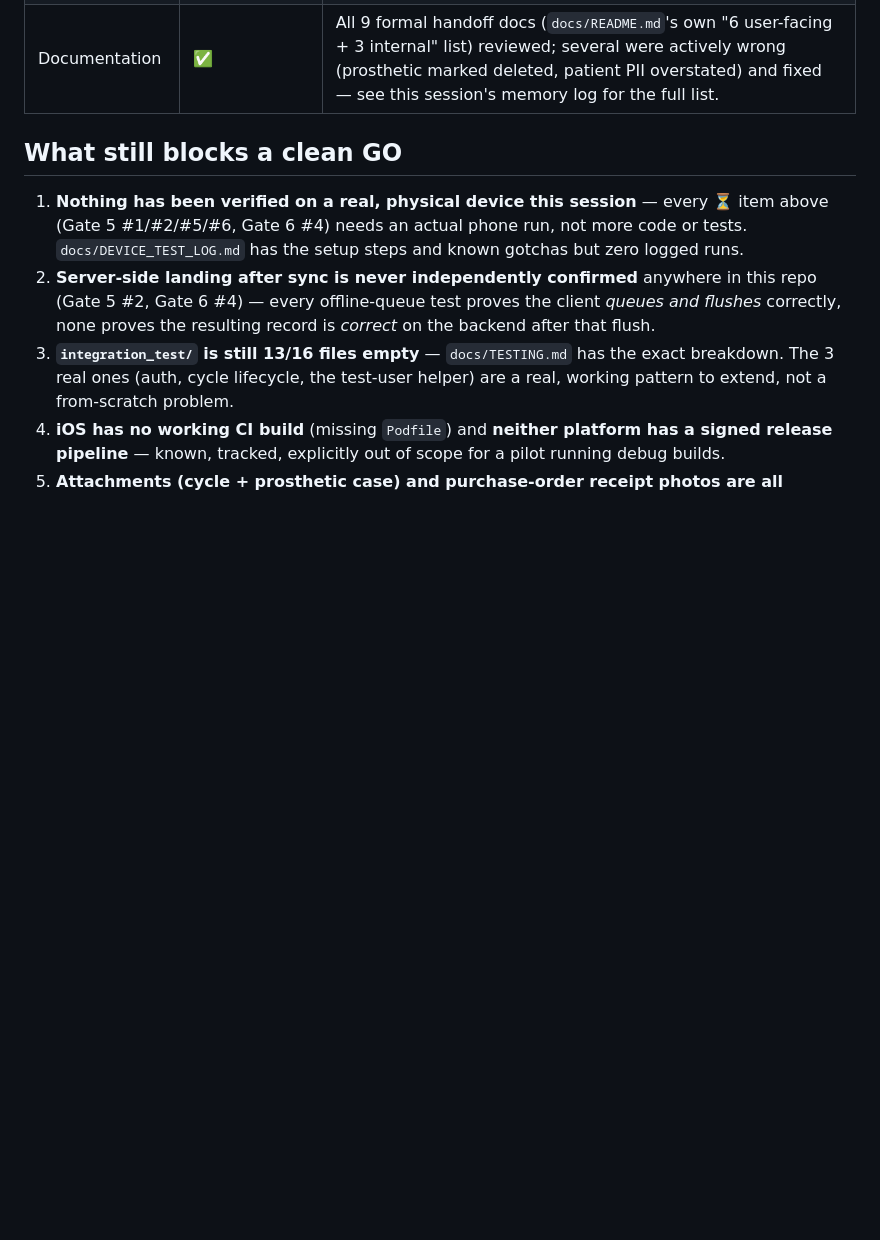
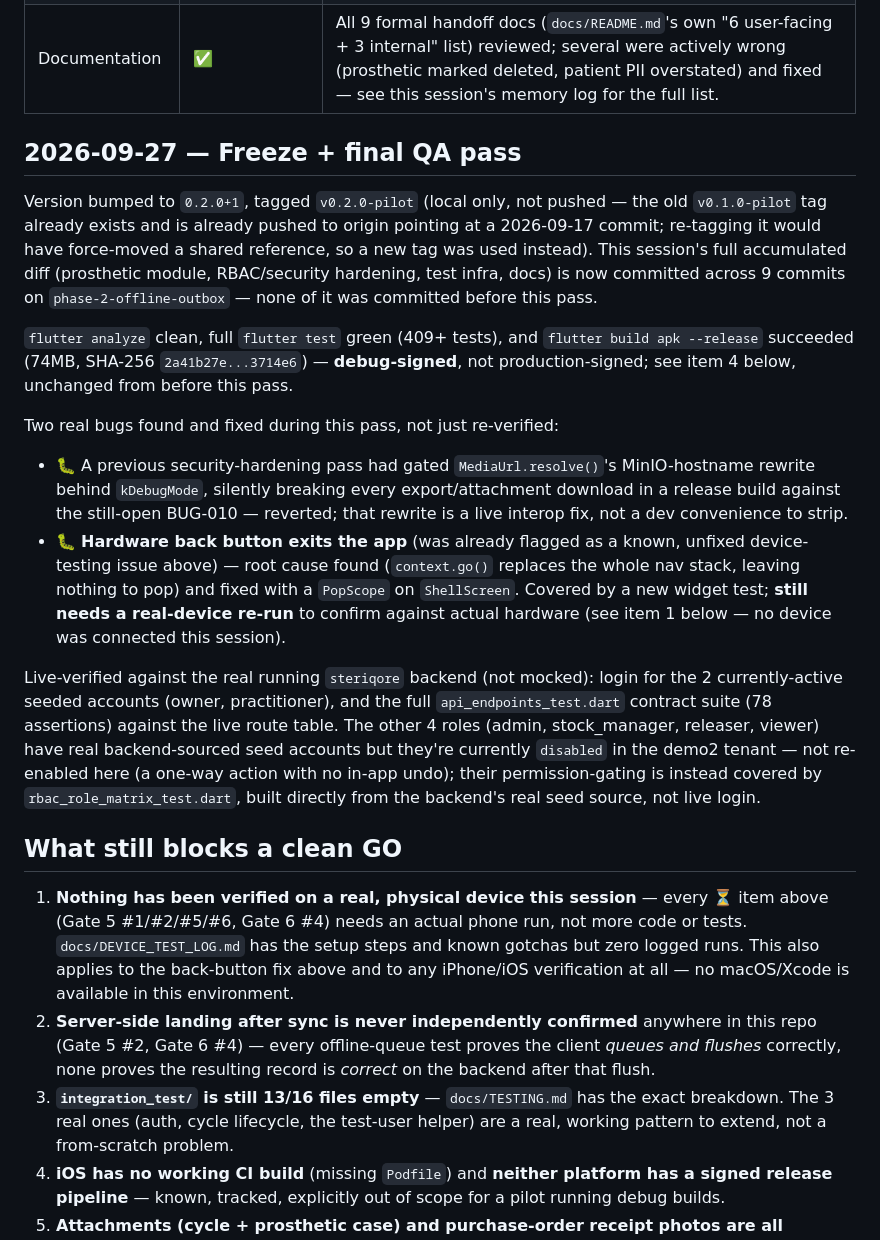
Before and after one commit to Errym/sterymed_mobile, a Markdown page: docs/PILOT_READINESS.md, the part around the change. Drawn GitHub-style; blank space fills up the shorter version.

Commit message:
docs: record the 0.2.0-pilot freeze and final-QA findings in PILOT_READINESS
Co-Authored-By: Claude Sonnet 5 <noreply@anthropic.com>

```diff
--- a/docs/PILOT_READINESS.md
+++ b/docs/PILOT_READINESS.md
@@ -71,12 +71,52 @@ mobile) · 🐛 Bug found and fixed along the way
 | Test coverage | ✅ | 51/51 test files real (was 25/45 as of 2026-09-23) — every previously-empty stub now has genuine coverage or a documented reason it's intentionally a no-op (`docs/TESTING.md`). |
 | Documentation | ✅ | All 9 formal handoff docs (`docs/README.md`'s own "6 user-facing + 3 internal" list) reviewed; several were actively wrong (prosthetic marked deleted, patient PII overstated) and fixed — see this session's memory log for the full list. |
 
+## 2026-09-27 — Freeze + final QA pass
+
+Version bumped to `0.2.0+1`, tagged `v0.2.0-pilot` (local only, not
+pushed — the old `v0.1.0-pilot` tag already exists and is already
+pushed to origin pointing at a 2026-09-17 commit; re-tagging it would
+have force-moved a shared reference, so a new tag was used instead).
+This session's full accumulated diff (prosthetic module, RBAC/security
+hardening, test infra, docs) is now committed across 9 commits on
+`phase-2-offline-outbox` — none of it was committed before this pass.
+
+`flutter analyze` clean, full `flutter test` green (409+ tests), and
+`flutter build apk --release` succeeded (74MB, SHA-256
+`2a41b27e...3714e6`) — **debug-signed**, not production-signed; see item
+4 below, unchanged from before this pass.
+
+Two real bugs found and fixed during this pass, not just re-verified:
+- 🐛 A previous security-hardening pass had gated `MediaUrl.resolve()`'s
+  MinIO-hostname rewrite behind `kDebugMode`, silently breaking every
+  export/attachment download in a release build against the still-open
+  BUG-010 — reverted; that rewrite is a live interop fix, not a dev
+  convenience to strip.
+- 🐛 **Hardware back button exits the app** (was already flagged as a
+  known, unfixed device-testing issue above) — root cause found
+  (`context.go()` replaces the whole nav stack, leaving nothing to pop)
+  and fixed with a `PopScope` on `ShellScreen`. Covered by a new widget
+  test; **still needs a real-device re-run** to confirm against actual
+  hardware (see item 1 below — no device was connected this session).
+
+Live-verified against the real running `steriqore` backend (not
+mocked): login for the 2 currently-active seeded accounts (owner,
+practitioner), and the full `api_endpoints_test.dart` contract suite
+(78 assertions) against the live route table. The other 4 roles
+(admin, stock_manager, releaser, viewer) have real backend-sourced seed
+accounts but they're currently `disabled` in the demo2 tenant — not
+re-enabled here (a one-way action with no in-app undo); their
+permission-gating is instead covered by `rbac_role_matrix_test.dart`,
+built directly from the backend's real seed source, not live login.
+
 ## What still blocks a clean GO
 
 1. **Nothing has been verified on a real, physical device this session** —
    every ⏳ item above (Gate 5 #1/#2/#5/#6, Gate 6 #4) needs an actual
    phone run, not more code or tests. `docs/DEVICE_TEST_LOG.md` has the
-   setup steps and known gotchas but zero logged runs.
+   setup steps and known gotchas but zero logged runs. This also applies
+   to the back-button fix above and to any iPhone/iOS verification at
+   all — no macOS/Xcode is available in this environment.
 2. **Server-side landing after sync is never independently confirmed**
    anywhere in this repo (Gate 5 #2, Gate 6 #4) — every offline-queue test
    proves the client *queues and flushes* correctly, none proves the
```
